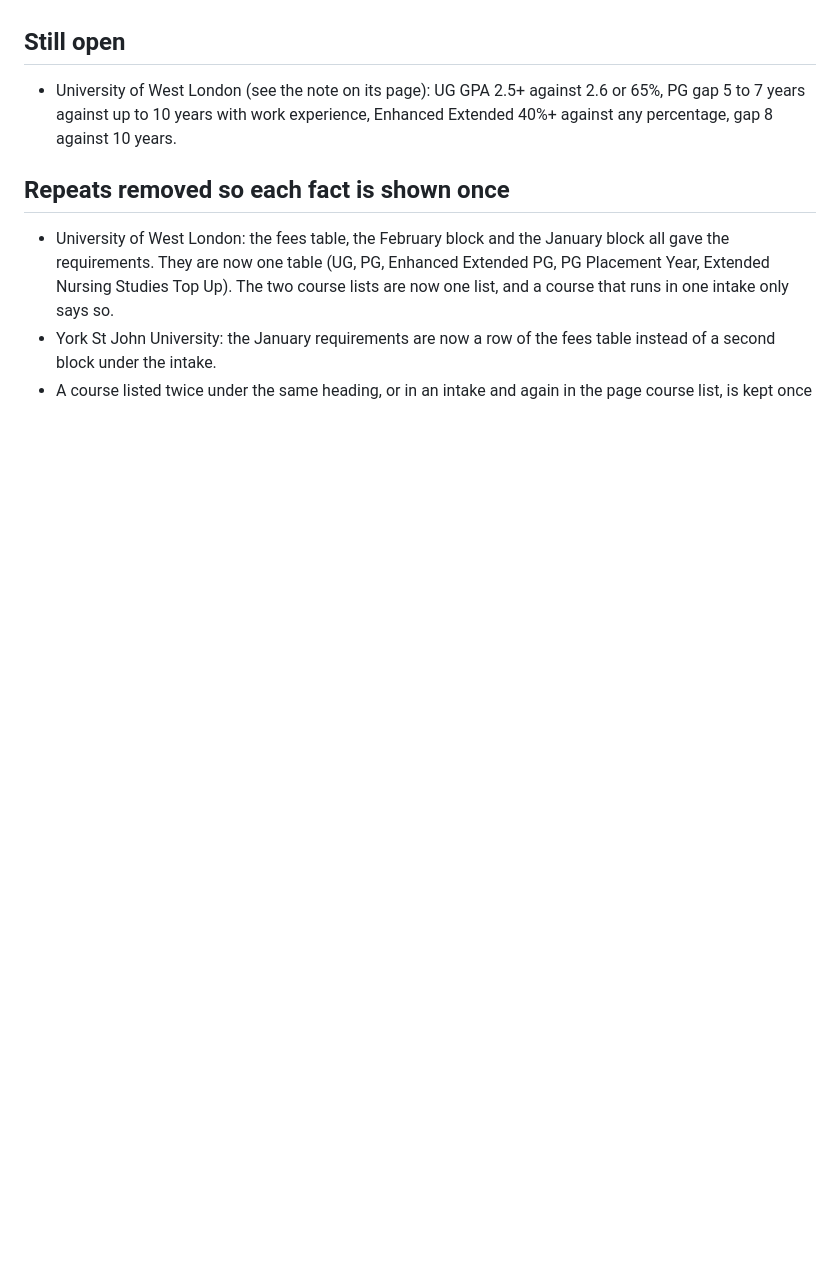
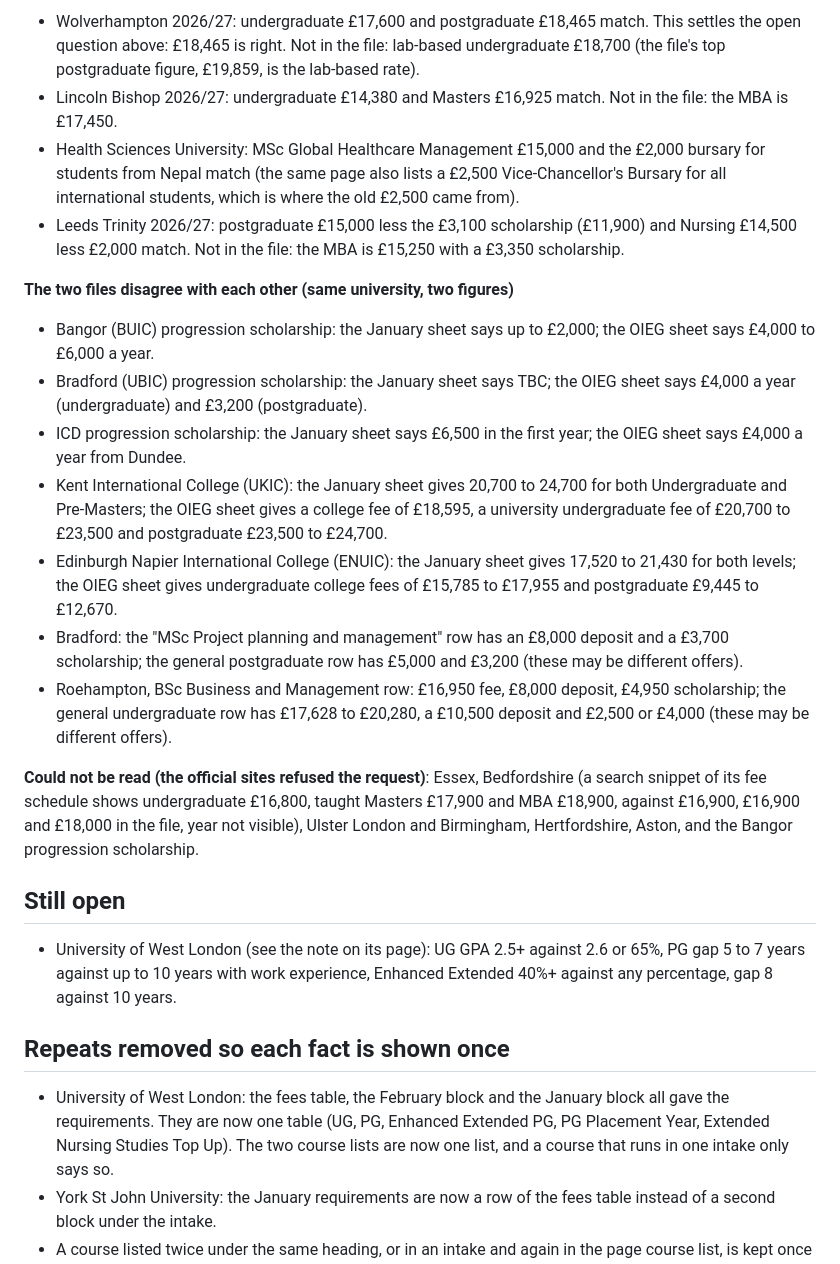
Before and after one commit to kayashussain/uk-student-niec, a Markdown page: FACT-FILE-REVIEW.md, the part around one of its changes. GitHub-like rendering; blank space fills up the shorter version.

```diff
--- a/FACT-FILE-REVIEW.md
+++ b/FACT-FILE-REVIEW.md
@@ -61,3 +75,19 @@ Checked and matching the file: Bangor (BUIC) fees and intakes, Cardiff Metropoli
+- Wolverhampton 2026/27: undergraduate £17,600 and postgraduate £18,465 match. This settles the open question above: £18,465 is right. Not in the file: lab-based undergraduate £18,700 (the file's top postgraduate figure, £19,859, is the lab-based rate).
+- Lincoln Bishop 2026/27: undergraduate £14,380 and Masters £16,925 match. Not in the file: the MBA is £17,450.
+- Health Sciences University: MSc Global Healthcare Management £15,000 and the £2,000 bursary for students from Nepal match (the same page also lists a £2,500 Vice-Chancellor's Bursary for all international students, which is where the old £2,500 came from).
+- Leeds Trinity 2026/27: postgraduate £15,000 less the £3,100 scholarship (£11,900) and Nursing £14,500 less £2,000 match. Not in the file: the MBA is £15,250 with a £3,350 scholarship.
+
+**The two files disagree with each other (same university, two figures)**
+
+- Bangor (BUIC) progression scholarship: the January sheet says up to £2,000; the OIEG sheet says £4,000 to £6,000 a year.
+- Bradford (UBIC) progression scholarship: the January sheet says TBC; the OIEG sheet says £4,000 a year (undergraduate) and £3,200 (postgraduate).
+- ICD progression scholarship: the January sheet says £6,500 in the first year; the OIEG sheet says £4,000 a year from Dundee.
+- Kent International College (UKIC): the January sheet gives 20,700 to 24,700 for both Undergraduate and Pre-Masters; the OIEG sheet gives a college fee of £18,595, a university undergraduate fee of £20,700 to £23,500 and postgraduate £23,500 to £24,700.
+- Edinburgh Napier International College (ENUIC): the January sheet gives 17,520 to 21,430 for both levels; the OIEG sheet gives undergraduate college fees of £15,785 to £17,955 and postgraduate £9,445 to £12,670.
+- Bradford: the "MSc Project planning and management" row has an £8,000 deposit and a £3,700 scholarship; the general postgraduate row has £5,000 and £3,200 (these may be different offers).
+- Roehampton, BSc Business and Management row: £16,950 fee, £8,000 deposit, £4,950 scholarship; the general undergraduate row has £17,628 to £20,280, a £10,500 deposit and £2,500 or £4,000 (these may be different offers).
+
+**Could not be read (the official sites refused the request)**: Essex, Bedfordshire (a search snippet of its fee schedule shows undergraduate £16,800, taught Masters £17,900 and MBA £18,900, against £16,900, £16,900 and £18,000 in the file, year not visible), Ulster London and Birmingham, Hertfordshire, Aston, and the Bangor progression scholarship.
 
 ## Still open
 
```
Also changed, not shown: other parts of FACT-FILE-REVIEW.md (+15 -1 lines).
